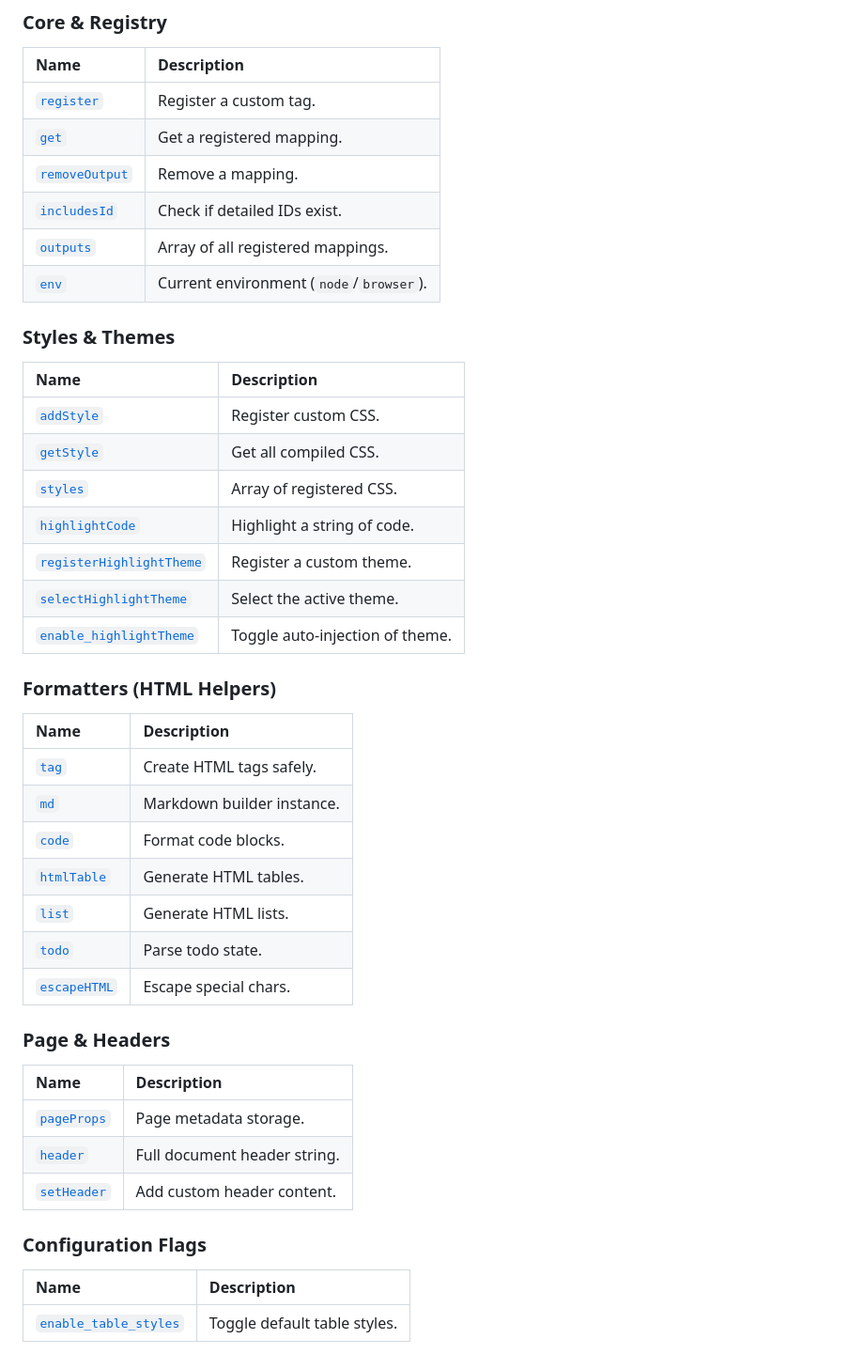
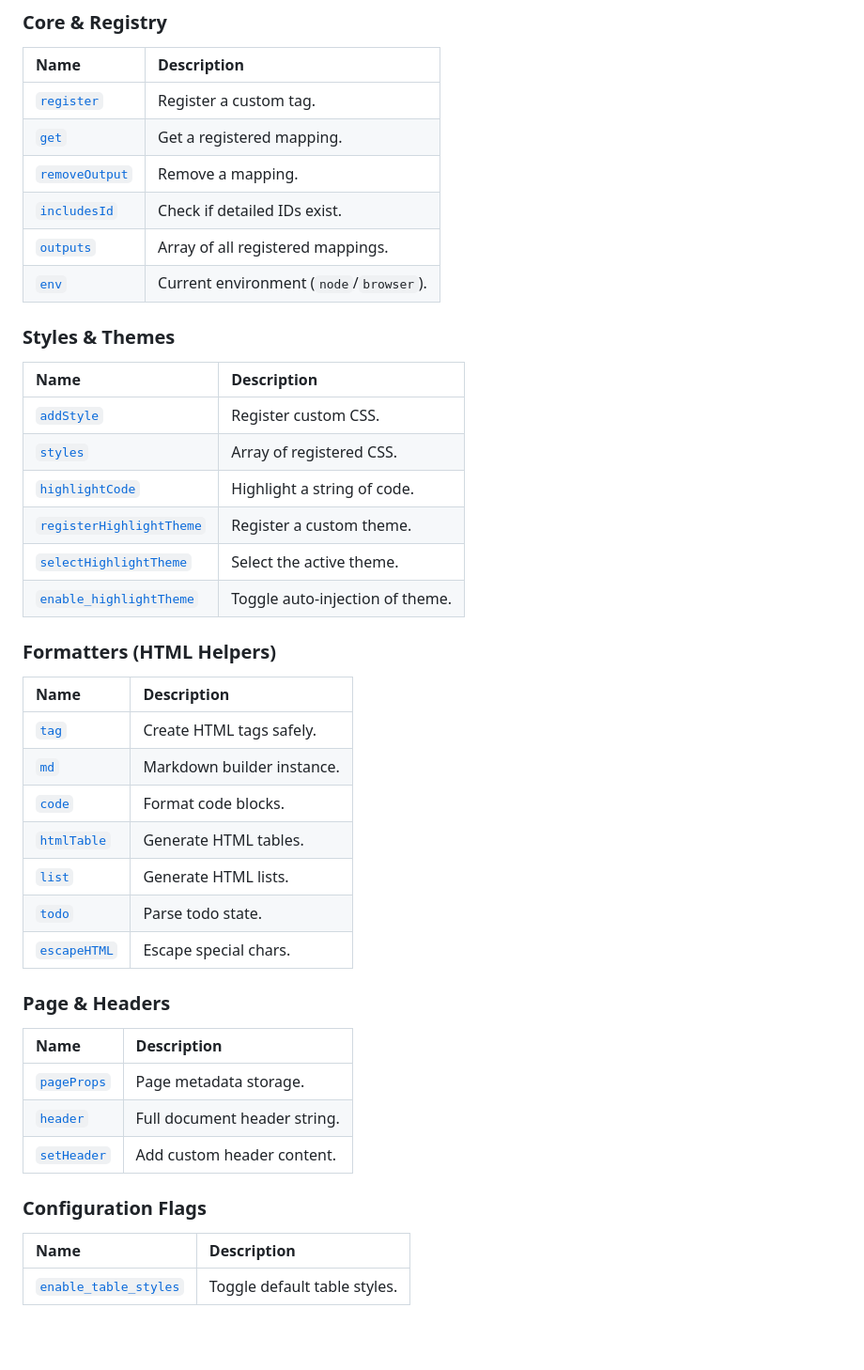
Before and after one commit to Adam-Elmi/SomMark, a Markdown page: docs/mapper.md, the part around one of its changes. Shown at 94% size. GitHub-like rendering; blank space fills up the shorter version.

```diff
--- a/docs/mapper.md
+++ b/docs/mapper.md
@@ -145,9 +187,8 @@ Here is a complete list of all methods and properties available on the `Mapper`
 ### Styles & Themes
 | Name | Description |
 | :--- | :--- |
-| [`addStyle`](./api/19.addStyle.md) | Register custom CSS. |
-| [`getStyle`](./api/15.getStyle.md) | Get all compiled CSS. |
-| [`styles`](./api/18.styles.md) | Array of registered CSS. |
+| [`addStyle`](./api/18.addStyle.md) | Register custom CSS. |
+| [`styles`](./api/17.styles.md) | Array of registered CSS. |
 | [`highlightCode`](./api/11.highlightCode.md) | Highlight a string of code. |
 | [`registerHighlightTheme`](./api/13.registerHighlightTheme.md) | Register a custom theme. |
 | [`selectHighlightTheme`](./api/14.selectHighlightTheme.md) | Select the active theme. |
```
Also changed, not shown: other parts of docs/mapper.md (+64 -22 lines).
